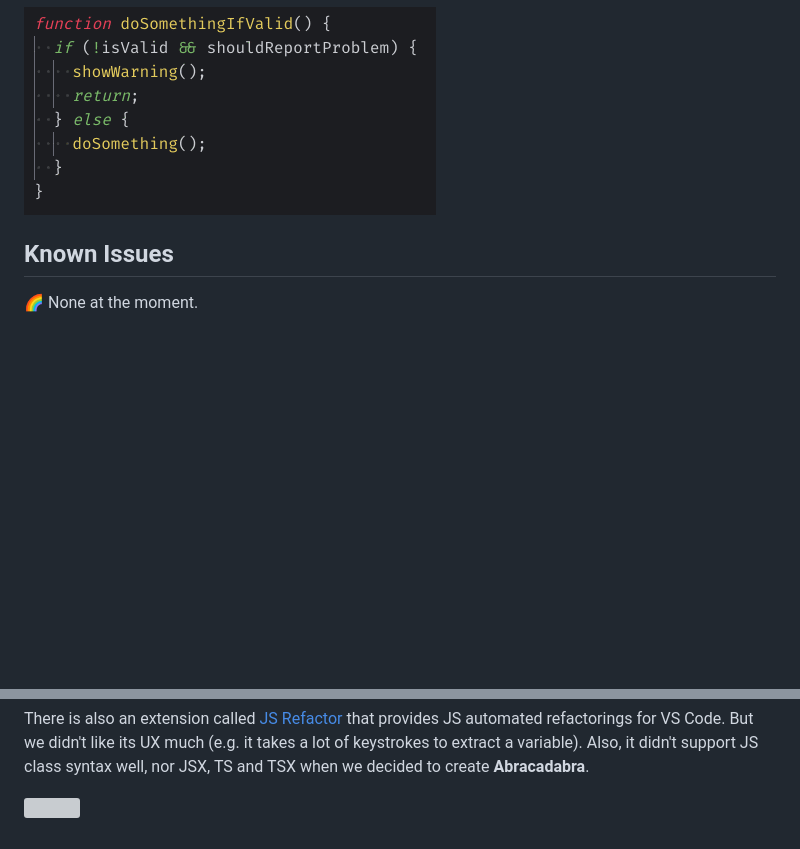
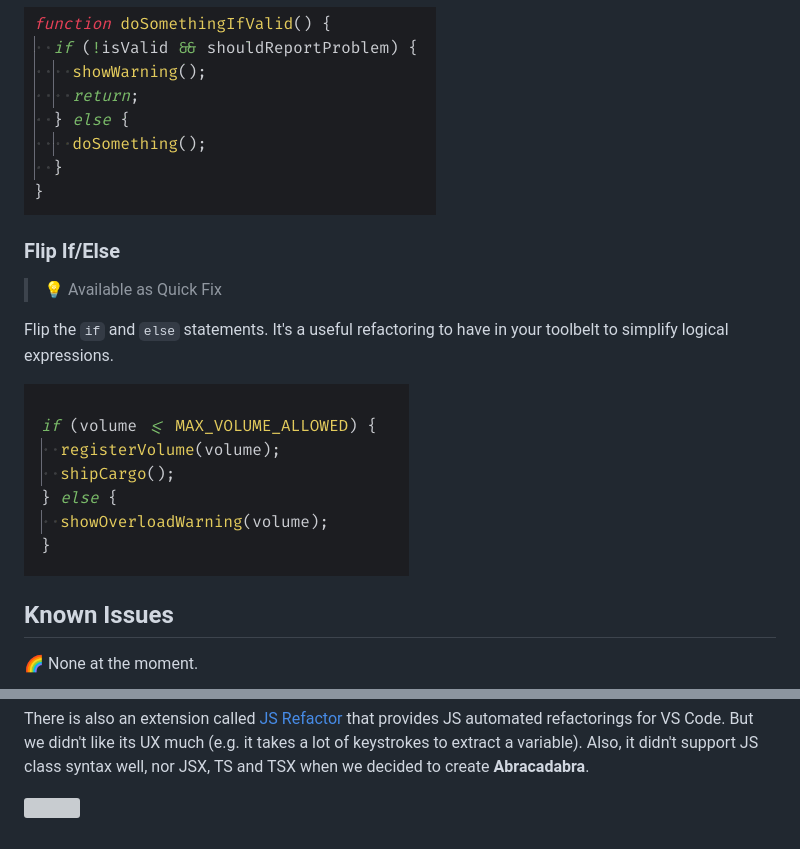
Before and after one commit to nicoespeon/abracadabra, a Markdown page: README.md, 2 parts joined by grey strips. GitHub-like rendering; pictures changed too: docs/demo/flip-if-else.gif (added); blank space fills up the shorter version; grey boxes are pictures that could not be loaded.

Commit message:
Document Flip If/Else

```diff
--- a/README.md
+++ b/README.md
@@ -82,6 +82,14 @@ Removes the `else` keyword when it's not necessary, resulting in less nested cod
 
 ![][demo-remove-redundant-else]
 
+### Flip If/Else
+
+> 💡 Available as Quick Fix
+
+Flip the `if` and `else` statements. It's a useful refactoring to have in your toolbelt to simplify logical expressions.
+
+![][demo-flip-if-else]
+
 ## Known Issues
 
 🌈 None at the moment.
@@ -119,3 +127,4 @@ There is also an extension called [JS Refactor][js-refactor] that provides JS a
 [demo-negate-expression]: https://github.com/nicoespeon/abracadabra/blob/master/docs/demo/negate-expression.gif?raw=true
 [demo-negate-expression-partial]: https://github.com/nicoespeon/abracadabra/blob/master/docs/demo/negate-expression-partial.gif?raw=true
 [demo-remove-redundant-else]: https://github.com/nicoespeon/abracadabra/blob/master/docs/demo/remove-redundant-else.gif?raw=true
+[demo-flip-if-else]: https://github.com/nicoespeon/abracadabra/blob/master/docs/demo/flip-if-else.gif?raw=true
```
Also changed, not shown: CHANGELOG.md (+1 -0 lines).
